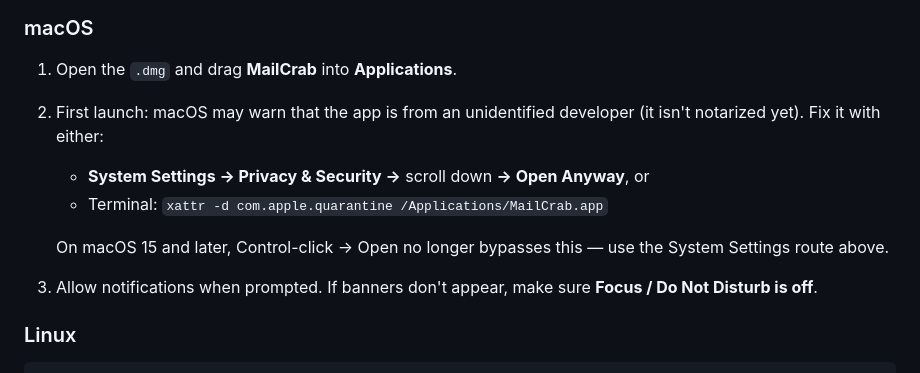
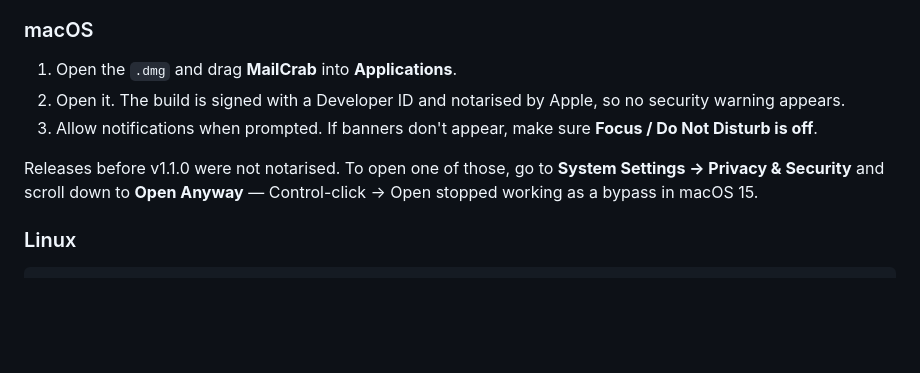
Before and after one commit to quocbao238/mailcrab_client, a Markdown page: README.md, the part around the change. GitHub-like rendering; blank space fills up the shorter version.

Commit message:
README: macOS builds are notarised from v1.1.0
The install steps still told people to click past a Gatekeeper warning that
no longer appears, and to strip the quarantine attribute for no reason. Keep
the bypass documented for older releases, which really are unsigned.

Co-Authored-By: Claude Opus 5 <noreply@anthropic.com>

```diff
--- a/README.md
+++ b/README.md
@@ -37,12 +37,10 @@ A native desktop & mobile client for [MailCrab](https://github.com/tweedegolf/ma
 ### macOS
 
 1. Open the `.dmg` and drag **MailCrab** into **Applications**.
-2. First launch: macOS may warn that the app is from an unidentified developer (it isn't notarized yet). Fix it with either:
-   - **System Settings → Privacy & Security →** scroll down **→ Open Anyway**, or
-   - Terminal: `xattr -d com.apple.quarantine /Applications/MailCrab.app`
+2. Open it. The build is signed with a Developer ID and notarised by Apple, so no security warning appears.
+3. Allow notifications when prompted. If banners don't appear, make sure **Focus / Do Not Disturb is off**.
 
-   On macOS 15 and later, Control-click → Open no longer bypasses this — use the System Settings route above.
-3. Allow notifications when prompted. If banners don't appear, make sure **Focus / Do Not Disturb is off**.
+Releases before v1.1.0 were not notarised. To open one of those, go to **System Settings → Privacy & Security** and scroll down to **Open Anyway** — Control-click → Open stopped working as a bypass in macOS 15.
 
 ### Linux
 
```
